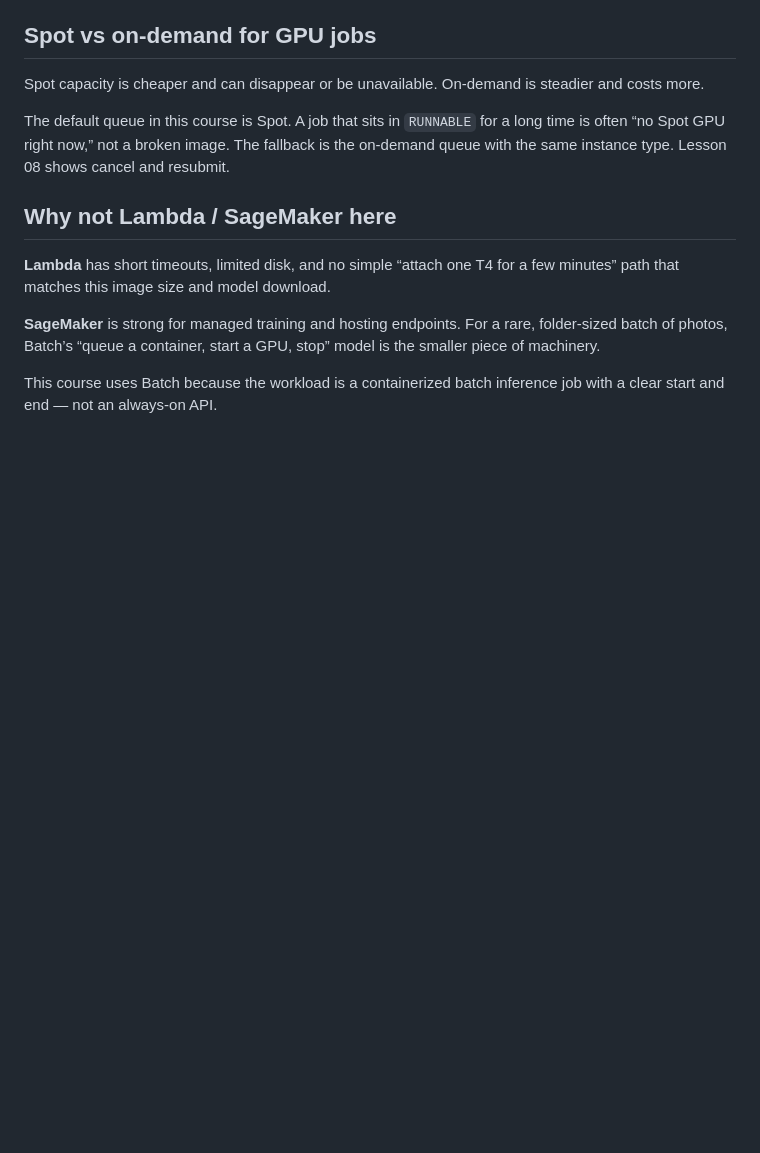
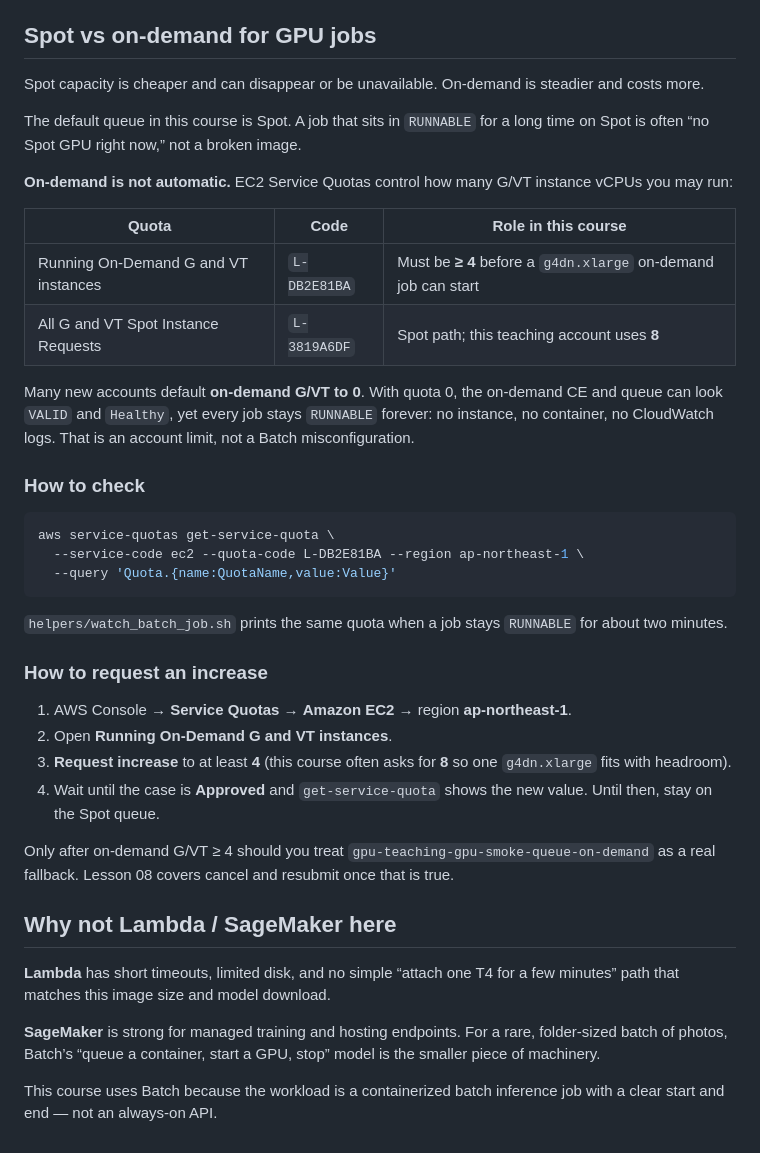
Before and after one commit to learnwithraghu/gpu-aws-batch-kodekloud, a Markdown page: lessons/01-batch-and-gpu/theory.md, the part around the change. GitHub-like rendering; blank space fills up the shorter version.

Commit message:
Teach GPU Service Quota checks and how to request an on-demand G/VT increase in lesson theory.
Co-authored-by: Cursor <cursoragent@cursor.com>

````diff
--- a/lessons/01-batch-and-gpu/theory.md
+++ b/lessons/01-batch-and-gpu/theory.md
@@ -54,7 +54,35 @@ The instance role does not get S3 for this course. A job that reaches the GPU wi
 
 Spot capacity is cheaper and can disappear or be unavailable. On-demand is steadier and costs more.
 
-The default queue in this course is Spot. A job that sits in `RUNNABLE` for a long time is often “no Spot GPU right now,” not a broken image. The fallback is the on-demand queue with the same instance type. Lesson 08 shows cancel and resubmit.
+The default queue in this course is Spot. A job that sits in `RUNNABLE` for a long time on Spot is often “no Spot GPU right now,” not a broken image.
+
+**On-demand is not automatic.** EC2 Service Quotas control how many G/VT instance vCPUs you may run:
+
+| Quota | Code | Role in this course |
+|-------|------|---------------------|
+| Running On-Demand G and VT instances | `L-DB2E81BA` | Must be **≥ 4** before a `g4dn.xlarge` on-demand job can start |
+| All G and VT Spot Instance Requests | `L-3819A6DF` | Spot path; this teaching account uses **8** |
+
+Many new accounts default **on-demand G/VT to 0**. With quota 0, the on-demand CE and queue can look `VALID` and `Healthy`, yet every job stays `RUNNABLE` forever: no instance, no container, no CloudWatch logs. That is an account limit, not a Batch misconfiguration.
+
+### How to check
+
+```bash
+aws service-quotas get-service-quota \
+  --service-code ec2 --quota-code L-DB2E81BA --region ap-northeast-1 \
+  --query 'Quota.{name:QuotaName,value:Value}'
+```
+
+`helpers/watch_batch_job.sh` prints the same quota when a job stays `RUNNABLE` for about two minutes.
+
+### How to request an increase
+
+1. AWS Console → **Service Quotas** → **Amazon EC2** → region **ap-northeast-1**.
+2. Open **Running On-Demand G and VT instances**.
+3. **Request increase** to at least **4** (this course often asks for **8** so one `g4dn.xlarge` fits with headroom).
+4. Wait until the case is **Approved** and `get-service-quota` shows the new value. Until then, stay on the Spot queue.
+
+Only after on-demand G/VT ≥ 4 should you treat `gpu-teaching-gpu-smoke-queue-on-demand` as a real fallback. Lesson 08 covers cancel and resubmit once that is true.
 
 ## Why not Lambda / SageMaker here
 
````
Also changed, not shown: lessons/08-submit-the-job/theory.md (+30 -3 lines), syllabus.md (+2 -2 lines).
